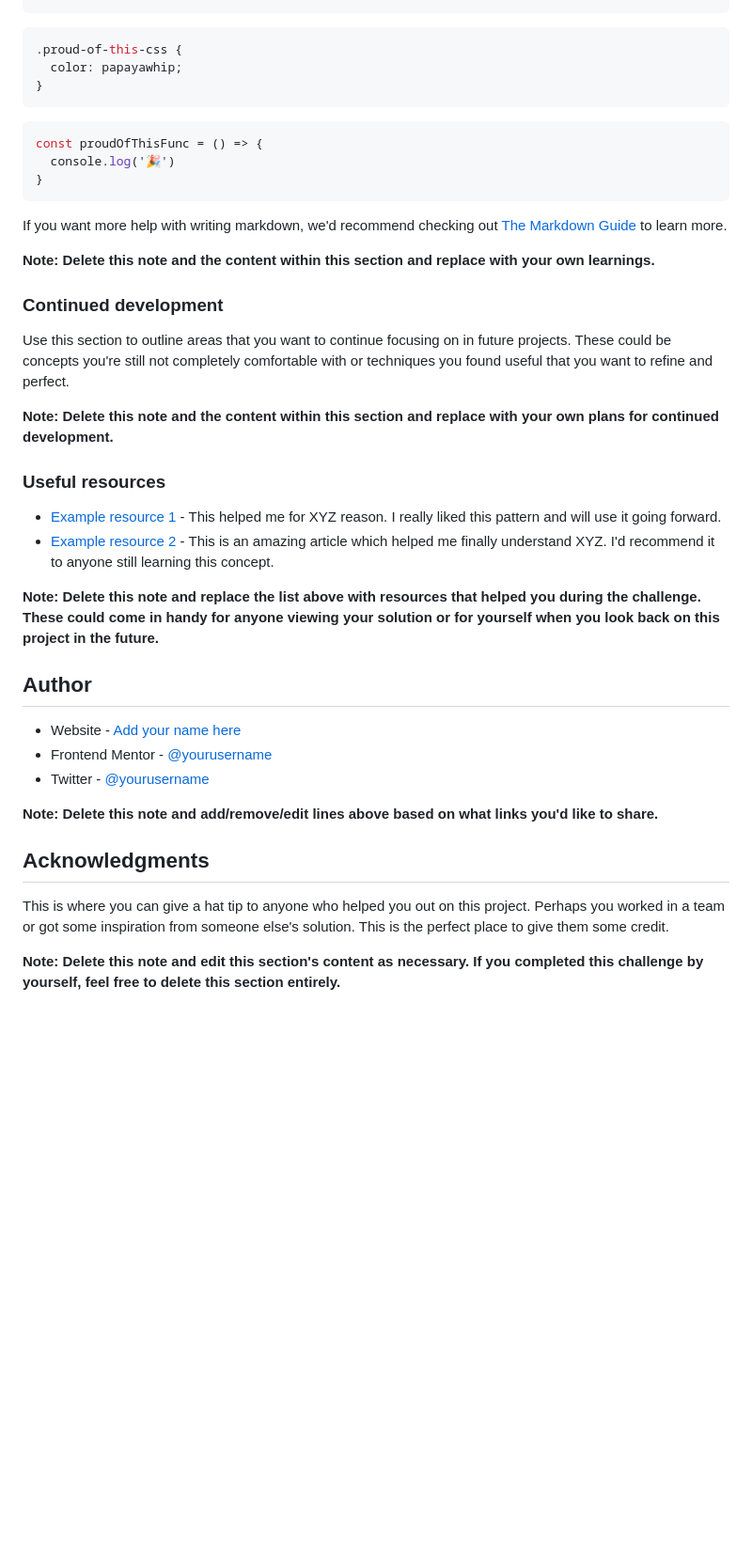
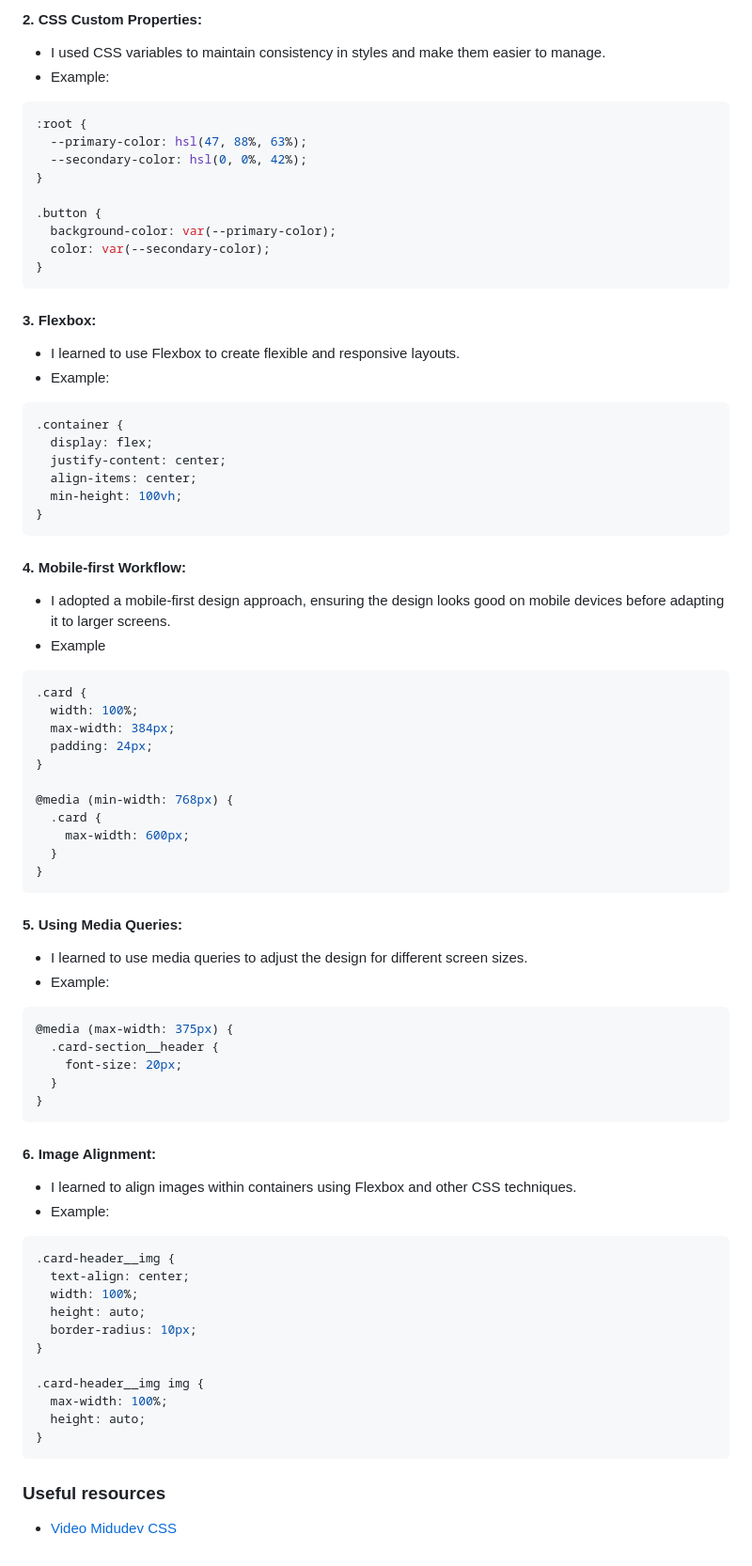
Before and after one commit to AlejandroCavita/blog-preview-card-main, a Markdown page: README-template.md, the part around the change printed below. Shown: that part at 94% size. Rendered like a GitHub page; blank space fills up the shorter version.

Commit message:
Refactor README and add initial HTML structure, CSS styles, and screenshot for Blog preview card project

````diff
--- a/README-template.md
+++ b/README-template.md
@@ -69,42 +70,89 @@ To see how you can add code snippets, see below:
 ```
+#### 2. CSS Custom Properties:
+
+- I used CSS variables to maintain consistency in styles and make them easier to manage.
+- Example:
+
+
 ```css
-.proud-of-this-css {
-  color: papayawhip;
+:root {
+  --primary-color: hsl(47, 88%, 63%);
+  --secondary-color: hsl(0, 0%, 42%);
+}
+
+.button {
+  background-color: var(--primary-color);
+  color: var(--secondary-color);
 }
 ```
-```js
-const proudOfThisFunc = () => {
-  console.log('🎉')
+#### 3. Flexbox:
+- I learned to use Flexbox to create flexible and responsive layouts.
+- Example:
+
+```css
+.container {
+  display: flex;
+  justify-content: center;
+  align-items: center;
+  min-height: 100vh;
 }
 ```
 
-If you want more help with writing markdown, we'd recommend checking out [The Markdown Guide](https://www.markdownguide.org/) to learn more.
+#### 4. Mobile-first Workflow:
 
-**Note: Delete this note and the content within this section and replace with your own learnings.**
+- I adopted a mobile-first design approach, ensuring the design looks good on mobile devices before adapting it to larger screens.
+- Example
 
-### Continued development
+```css
+.card {
+  width: 100%;
+  max-width: 384px;
+  padding: 24px;
+}
 
-Use this section to outline areas that you want to continue focusing on in future projects. These could be concepts you're still not completely comfortable with or techniques you found useful that you want to refine and perfect.
+@media (min-width: 768px) {
+  .card {
+    max-width: 600px;
+  }
+}
+```
 
-**Note: Delete this note and the content within this section and replace with your own plans for continued development.**
+#### 5. Using Media Queries:
+- I learned to use media queries to adjust the design for different screen sizes.
+- Example:
+
+```css
+@media (max-width: 375px) {
+  .card-section__header {
+    font-size: 20px;
+  }
+}
+```
+
+#### 6. Image Alignment:
+
+- I learned to align images within containers using Flexbox and other CSS techniques.
+- Example:
+```css
+.card-header__img {
+  text-align: center;
+  width: 100%;
+  height: auto;
+  border-radius: 10px;
+}
+
+.card-header__img img {
+  max-width: 100%;
+  height: auto;
+}
+```
 
 ### Useful resources
 
-- [Example resource 1](https://www.example.com) - This helped me for XYZ reason. I really liked this pattern and will use it going forward.
-- [Example resource 2](https://www.example.com) - This is an amazing article which helped me finally understand XYZ. I'd recommend it to anyone still learning this concept.
-
-**Note: Delete this note and replace the list above with resources that helped you during the challenge. These could come in handy for anyone viewing your solution or for yourself when you look back on this project in the future.**
-
+- [Video Midudev CSS](https://www.youtube.com/watch?v=TlJbu0BMLaY&t=6145s)
+<!--
 ## Author
 
 - Website - [Add your name here](https://www.your-site.com)
 - Frontend Mentor - [@yourusername](https://www.frontendmentor.io/profile/yourusername)
-- Twitter - [@yourusername](https://www.twitter.com/yourusername)
-
-**Note: Delete this note and add/remove/edit lines above based on what links you'd like to share.**
-
-## Acknowledgments
-
-This is where you can give a hat tip to anyone who helped you out on this project. Perhaps you worked in a team or got some inspiration from someone else's solution. This is the perfect place to give them some credit.
-
-**Note: Delete this note and edit this section's content as necessary. If you completed this challenge by yourself, feel free to delete this section entirely.**
+- Twitter - [@yourusername](https://www.twitter.com/yourusername) -->
````
Also changed, not shown: other parts of README-template.md (+31 -30 lines), screenshot.png (added), 2 other files.
